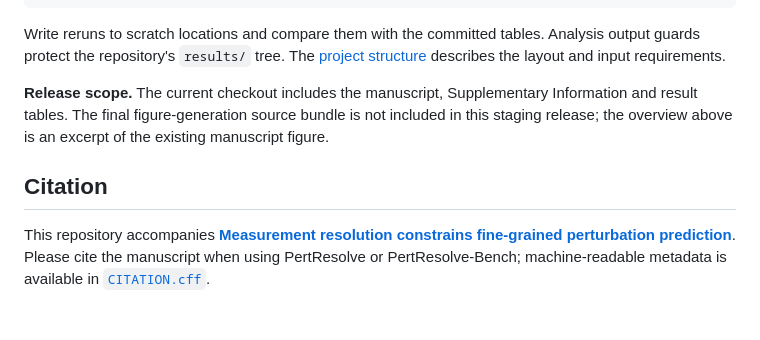
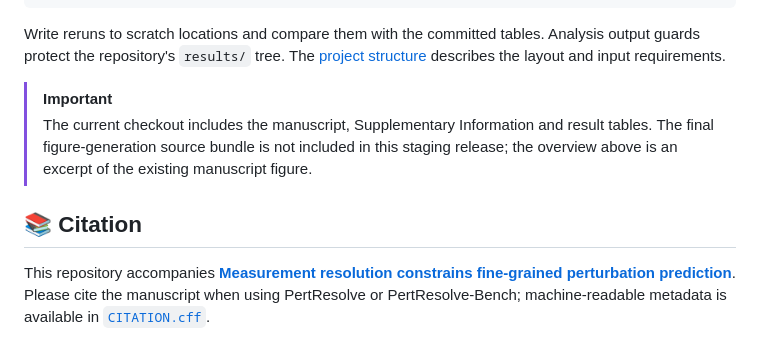
Before and after one commit to Boom5426/PertResolve, a Markdown page: README.md, the part around one of its changes. Drawn GitHub-style; folded sections open; blank space fills up the shorter version.

```diff
--- a/README.md
+++ b/README.md
@@ -322,11 +322,12 @@ Write reruns to scratch locations and compare them with the committed tables. An
 
 </details>
 
-**Release scope.** The current checkout includes the manuscript, Supplementary Information and result tables. The final figure-generation source bundle is not included in this staging release; the overview above is an excerpt of the existing manuscript figure.
+> [!IMPORTANT]
+> The current checkout includes the manuscript, Supplementary Information and result tables. The final figure-generation source bundle is not included in this staging release; the overview above is an excerpt of the existing manuscript figure.
 
 <a id="citation"></a>
 
-## Citation
+## 📚 Citation
 
 This repository accompanies **[Measurement resolution constrains fine-grained perturbation prediction](manuscript/PertResolve_manuscript.pdf)**. Please cite the manuscript when using PertResolve or PertResolve-Bench; machine-readable metadata is available in [`CITATION.cff`](CITATION.cff).
 
```
Also changed, not shown: other parts of README.md (+20 -20 lines).
